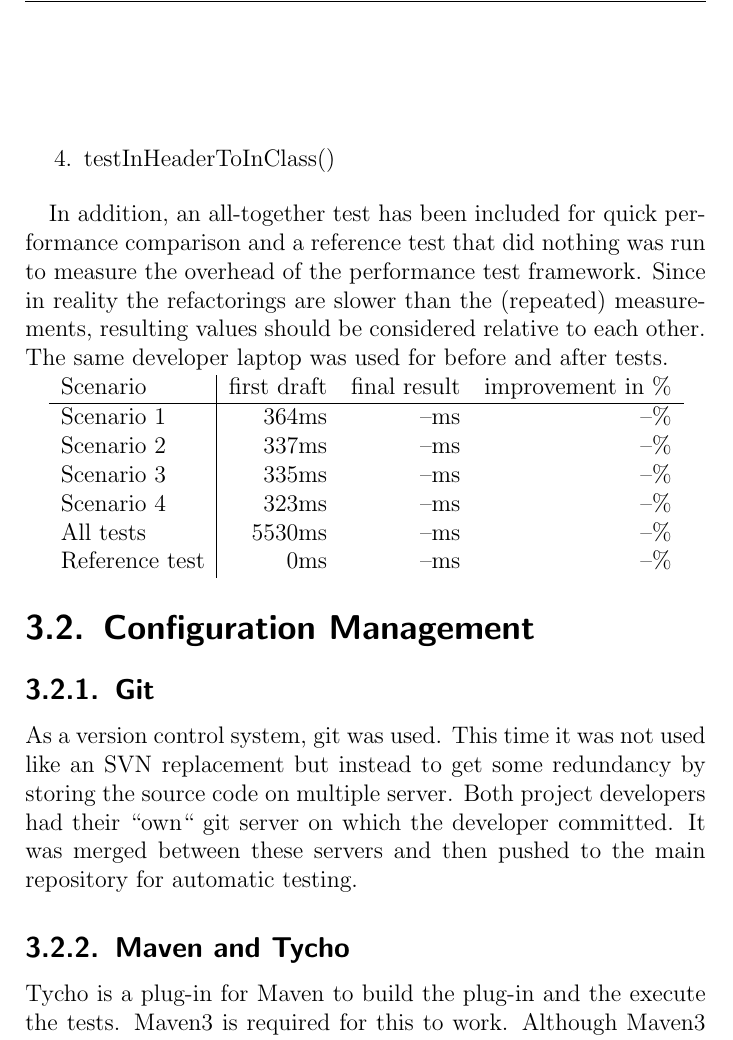
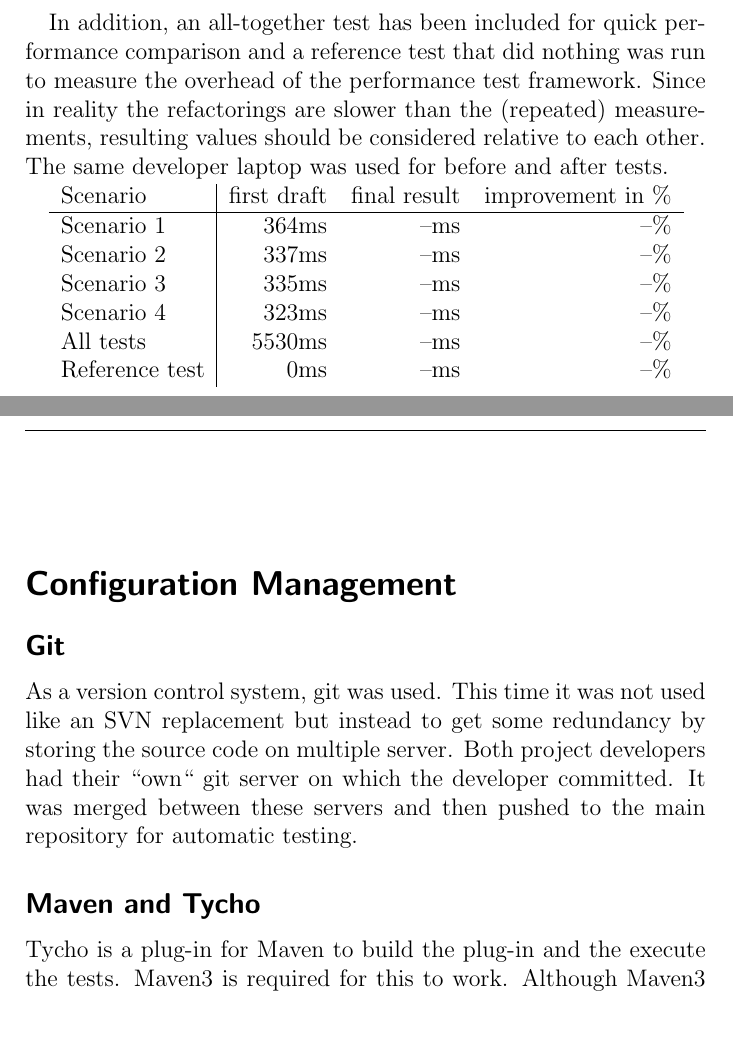
Before and after one commit to martinaders/cdtRefactoring, a LaTeX thesis (ch.hsr.eclipse.doc/src/main/latex/project-documentation/project-documentation.tex, which reads ch.hsr.eclipse.doc/src/main/latex/project-documentation/configurationmgnt.tex, ch.hsr.eclipse.doc/src/main/latex/project-documentation/implementation.tex): part of page 14 of 24 before the commit and two parts of pages 13 and 20 of 23 after it, the two joined at a grey line, cut at the place of the change. Compiled offline with pdfLaTeX.

Commit message:
Documentation: moved configuration mgnt to appendix

```diff
--- /dev/null
+++ b/ch.hsr.eclipse.doc/src/main/latex/project-documentation/configurationmgnt.tex
@@ -0,0 +1,14 @@
+\section*{Configuration Management}
+
+\subsection*{Git}
+
+As a version control system, git was used. This time it was not used like an SVN
+replacement but instead to get some redundancy by storing the source code on
+multiple server. Both project developers had their ``own`` git server on which
+the developer committed. It was merged between these servers and then pushed to
+the main repository for automatic testing.
+
+\subsection*{Maven and Tycho}
+
+Tycho is a plug-in for Maven to build the plug-in and the execute the tests.
+Maven3 is required for this to work. Although Maven3 is beta, it was proven
--- a/ch.hsr.eclipse.doc/src/main/latex/project-documentation/implementation.tex
+++ b/ch.hsr.eclipse.doc/src/main/latex/project-documentation/implementation.tex
@@ -50,18 +50,3 @@ to each other. The same developer laptop was used for before and after tests.
  All tests	& 5530ms & --ms & --\% \\
  Reference test	&    0ms & --ms & --\% \\
 \end{tabular}
-
-\section{Configuration Management}
-
-\subsection{Git}
-
-As a version control system, git was used. This time it was not used like an SVN
-replacement but instead to get some redundancy by storing the source code on
-multiple server. Both project developers had their ``own`` git server on which
-the developer committed. It was merged between these servers and then pushed to
-the main repository for automatic testing.
-
-\subsection{Maven and Tycho}
-
-Tycho is a plug-in for Maven to build the plug-in and the execute the tests.
-Maven3 is required for this to work. Although Maven3 is beta, it was proven
```
Also changed, not shown: ch.hsr.eclipse.doc/src/main/latex/project-documentation/project-documentation.tex (+1 -0 lines), ch.hsr.eclipse.doc/src/main/latex/project-documentation/configurationmgnt.tex (16 more changed lines), ch.hsr.eclipse.doc/src/main/latex/project-documentation/implementation.tex (16 more changed lines).
